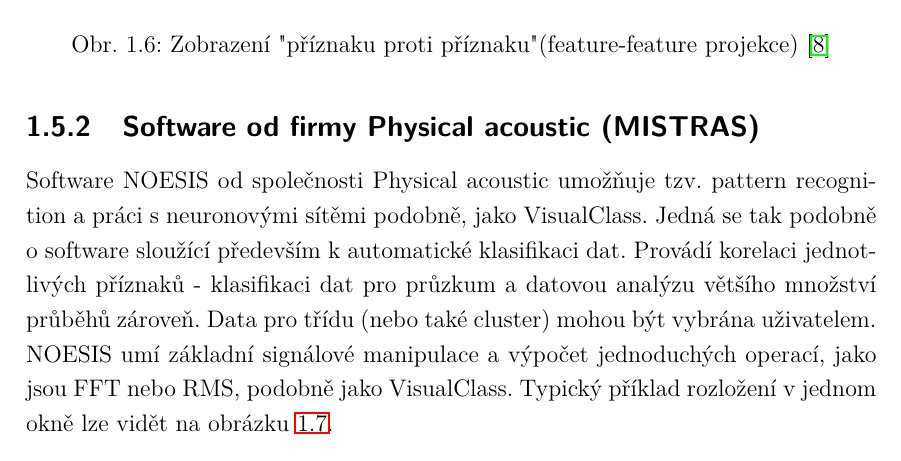
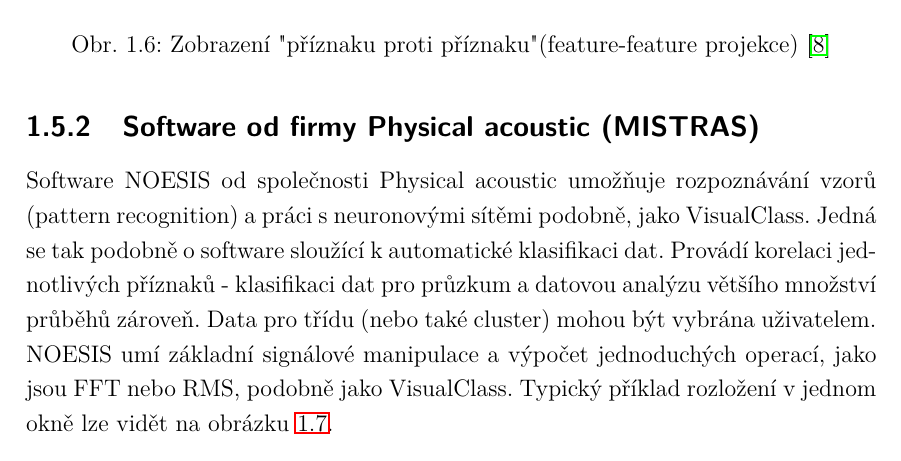
Before and after one commit to mylittlethunder/BPC-SBP_zdrojovy_text, a LaTeX thesis (256421_semestralni_prace.tex, which reads text/reseni.tex): part of page 34 of 57, cut so that both start at the same text. Compiled offline with pdfLaTeX.

Commit message:
řádek 198

```diff
--- a/text/reseni.tex
+++ b/text/reseni.tex
@@ -193,8 +193,8 @@
 % NOESIS, z tohoto důvodu nebyla provedena tak detailní analýza,
 % jako v případě systému Vallen.
 Software NOESIS od společnosti Physical acoustic umožňuje
-tzv.~pattern recognition a práci s neuronovými sítěmi podobně,
-jako VisualClass. Jedná se tak podobně o software sloužící především
+rozpoznávání vzorů (pattern recognition) a práci s neuronovými sítěmi podobně,
+jako VisualClass. Jedná se tak podobně o software sloužící
 k~automatické klasifikaci dat. Provádí korelaci jednotlivých příznaků -
 klasifikaci dat pro průzkum a datovou analýzu většího množství průběhů
 zároveň. Data pro třídu (nebo také cluster) mohou být vybrána uživatelem.
```
Also changed, not shown: sablona-obhaj.pdf.
